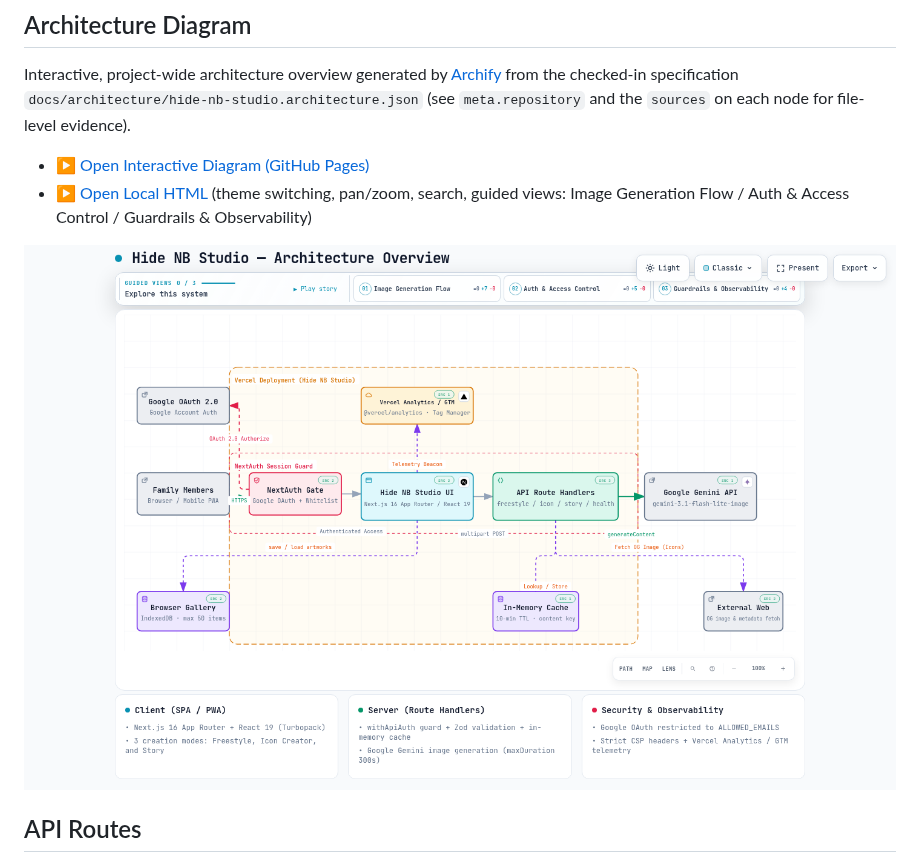
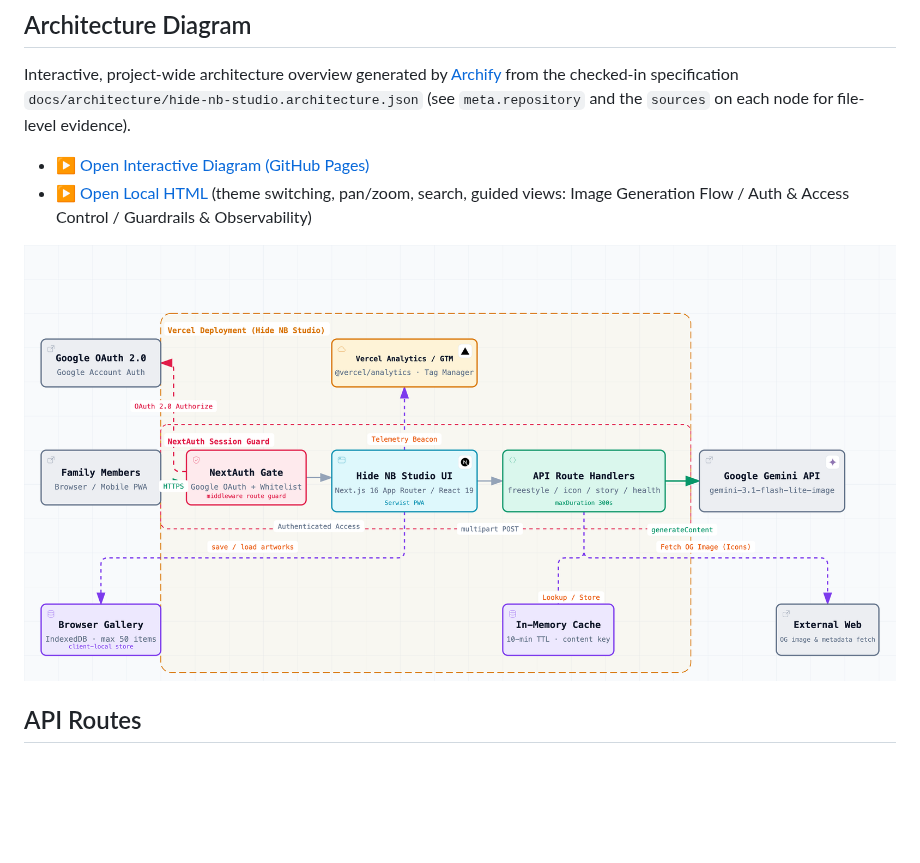
Before and after one commit to hidenobunagai/nano-banana-family, a Markdown page: README.md, the part around the change. Rendered like a GitHub page; pictures changed too: docs/architecture/hide-nb-studio.png (added); blank space fills up the shorter version.

Commit message:
docs: use archify PNG export for README architecture diagram
Co-Authored-By: Claude Opus 5.5 <noreply@anthropic.com>

```diff
--- a/README.md
+++ b/README.md
@@ -39,7 +39,7 @@ Interactive, project-wide architecture overview generated by [Archify](https://g
 - [▶ Open Interactive Diagram (GitHub Pages)](https://hidenobunagai.github.io/nano-banana-family/architecture/hide-nb-studio.html)
 - [▶ Open Local HTML](docs/architecture/hide-nb-studio.html) (theme switching, pan/zoom, search, guided views: Image Generation Flow / Auth & Access Control / Guardrails & Observability)
 
-![Hide NB Studio architecture](docs/architecture/hide-nb-studio.visual-check.1440x900.light.png)
+![Hide NB Studio architecture](docs/architecture/hide-nb-studio.png)
 
 ## API Routes
 
```
